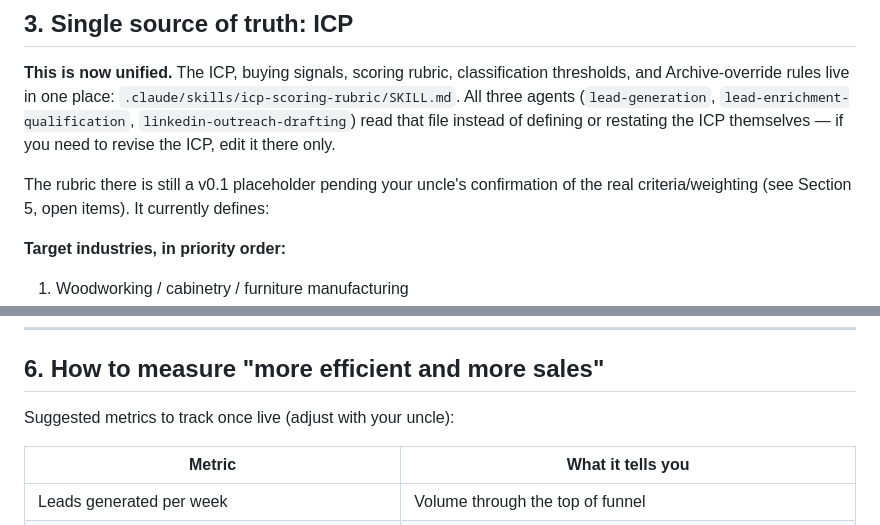
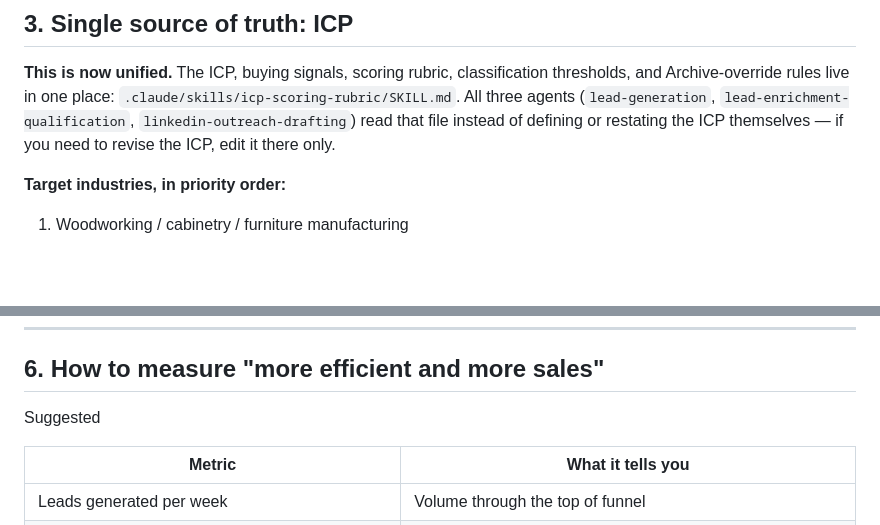
Before and after one commit to Dipzinski/HockerAI, a Markdown page: Claude.md, 2 parts joined by grey strips. Drawn GitHub-style; blank space fills up the shorter version.

```diff
--- a/Claude.md
+++ b/Claude.md
@@ -48,8 +48,6 @@ Three subagents, each with a single job, chained in sequence:
 ## 3. Single source of truth: ICP
 
 **This is now unified.** The ICP, buying signals, scoring rubric, classification thresholds, and Archive-override rules live in one place: `.claude/skills/icp-scoring-rubric/SKILL.md`. All three agents (`lead-generation`, `lead-enrichment-qualification`, `linkedin-outreach-drafting`) read that file instead of defining or restating the ICP themselves — if you need to revise the ICP, edit it there only.
-
-The rubric there is still a v0.1 placeholder pending your uncle's confirmation of the real criteria/weighting (see Section 5, open items). It currently defines:
 
 **Target industries, in priority order:**
 1. Woodworking / cabinetry / furniture manufacturing
@@ -105,7 +103,7 @@ These aren't optional and shouldn't be loosened for volume:
 
 ## 6. How to measure "more efficient and more sales"
 
-Suggested metrics to track once live (adjust with your uncle):
+Suggested
 
 | Metric | What it tells you |
 |---|---|
```
